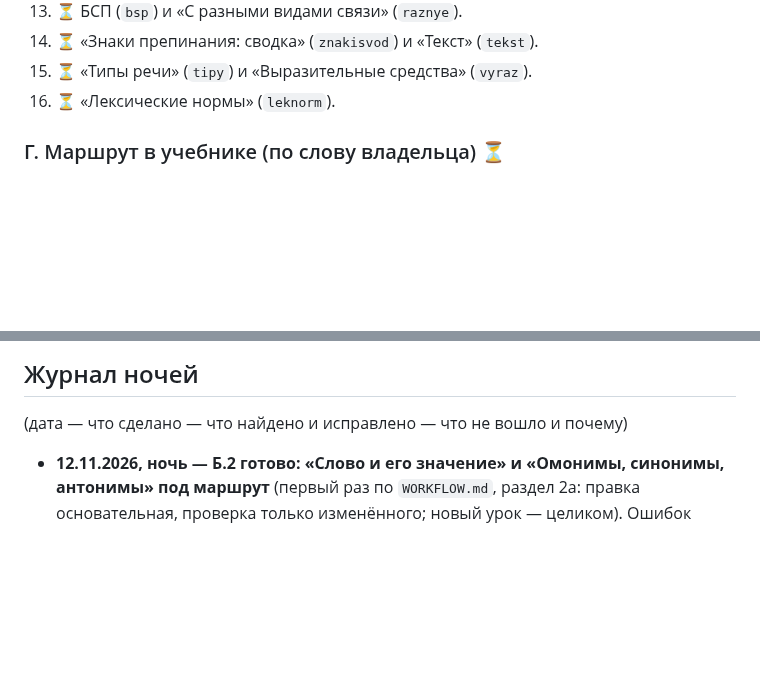
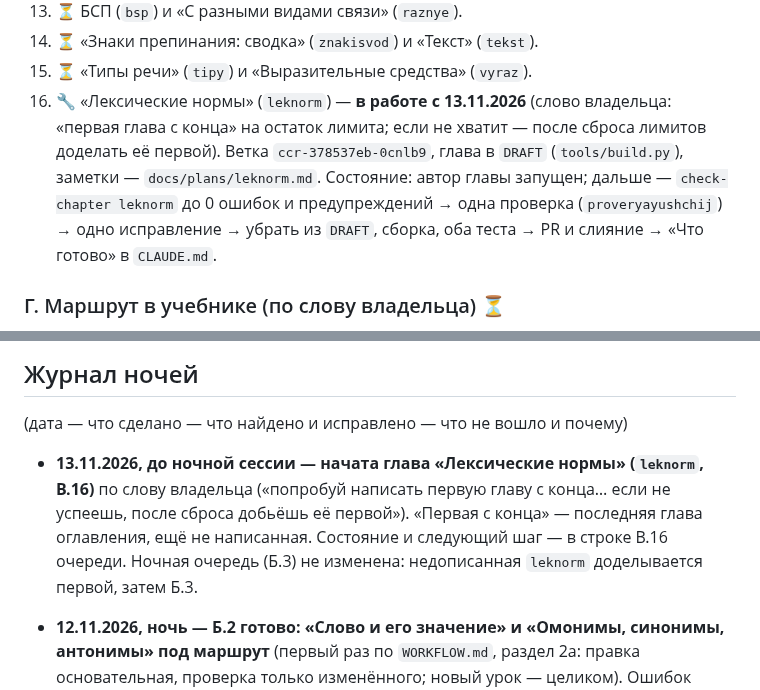
Before and after one commit to veracerkof-debug/Practice-app-3, a Markdown page: docs/NIGHT-QUEUE.md, 2 parts joined by grey strips. Rendered like a GitHub page; blank space fills up the shorter version.

Commit message:
Очередь: «Лексические нормы» (leknorm) — в работе
Co-Authored-By: Claude Fable 5.2 <noreply@anthropic.com>
Claude-Session: https://claude.ai/code/session_018HWw5w8h3GiwmPk1beyYJQ

```diff
--- a/docs/NIGHT-QUEUE.md
+++ b/docs/NIGHT-QUEUE.md
@@ -49,7 +49,7 @@
 13. ⏳ БСП (`bsp`) и «С разными видами связи» (`raznye`).
 14. ⏳ «Знаки препинания: сводка» (`znakisvod`) и «Текст» (`tekst`).
 15. ⏳ «Типы речи» (`tipy`) и «Выразительные средства» (`vyraz`).
-16. ⏳ «Лексические нормы» (`leknorm`).
+16. 🔧 «Лексические нормы» (`leknorm`) — **в работе с 13.11.2026** (слово владельца: «первая глава с конца» на остаток лимита; если не хватит — после сброса лимитов доделать её первой). Ветка `ccr-378537eb-0cnlb9`, глава в `DRAFT` (`tools/build.py`), заметки — `docs/plans/leknorm.md`. Состояние: автор главы запущен; дальше — `check-chapter leknorm` до 0 ошибок и предупреждений → одна проверка (`proveryayushchij`) → одно исправление → убрать из `DRAFT`, сборка, оба теста → PR и слияние → «Что готово» в `CLAUDE.md`.
 
 ### Г. Маршрут в учебнике (по слову владельца) ⏳
 1. ✅ (12.11.2026) Оглавление и «‹ ›», «Продолжить» — по маршруту.
@@ -133,6 +133,8 @@
 ## Журнал ночей
 (дата — что сделано — что найдено и исправлено — что не вошло и почему)
 
+- **13.11.2026, до ночной сессии — начата глава «Лексические нормы» (`leknorm`, В.16)** по слову владельца («попробуй написать первую главу с конца… если не успеешь, после сброса добьёшь её первой»). «Первая с конца» — последняя глава оглавления, ещё не написанная. Состояние и следующий шаг — в строке В.16 очереди. Ночная очередь (Б.3) не изменена: недописанная `leknorm` доделывается первой, затем Б.3.
+
 - **12.11.2026, ночь — Б.2 готово: «Слово и его значение» и «Омонимы, синонимы, антонимы» под маршрут** (первый раз по `WORKFLOW.md`, раздел 2а: правка основательная, проверка только изменённого; новый урок — целиком). Ошибок последовательности по курсу: 184 → 144 (у обеих глав — 0).
   1. «Слово и его значение» (leks): блок «Что нужно знать» (опора — «Звуки и буквы»; справки: части речи, словосочетание, синонимы/антонимы/омонимы, устойчивое сочетание, фразеологизм, пословица, словарная статья и помета); урок 1 сокращён; **новый урок 6 «Словари»** (`lk6`: толковый словарь и словарная статья, пометы, какой вопрос — к какому словарю, поиск по алфавиту; схемы `lkslov`, `lknaiti`, `lkstat`). Итог: 6 уроков, 10 схем, тренажёр 93, упражнений 100 (13/15/15/15/15/14 + 13), тесты 48 слотов; 10 новых терминов. Проверка: 6 ошибок, 6 важных, 9 мелочей — исправлено всё («облако» как исконное → «пчела» по Адамчику; «толпа народа» — не плеоназм; помета «устар.» у «кафтана» → «чело»; статьи «железный», «пурга» переписаны своими словами; объём). Две замены проверяющего отклонены с доказательством (заметки главы). Опоры: `prop` — sostav, omon, fraz, sush, slovosoch.
   2. «Омонимы, синонимы, антонимы» (omon): блок «Что нужно знать» (опора — уроки «Слова и его значения»; «Вспомним» — часть речи, словосочетание, пословица; справка — приставка и суффикс); «ты» убрано; тесты — 6–12 примеров; тренажёр 70 → 75; ≈330 замен ради разнообразия слов (новые омонимы и омофоны по Ожегову). Проверка: 7 ошибок, 8 важных, 13 мелочей — исправлено всё (двоякие задания на паронимы: «бережливое отношение», «дружеские отношения», «предоставил вожатого»; ключ № 14). Опоры: `prop` — sostav, sush, slovosoch, fraz.
```
